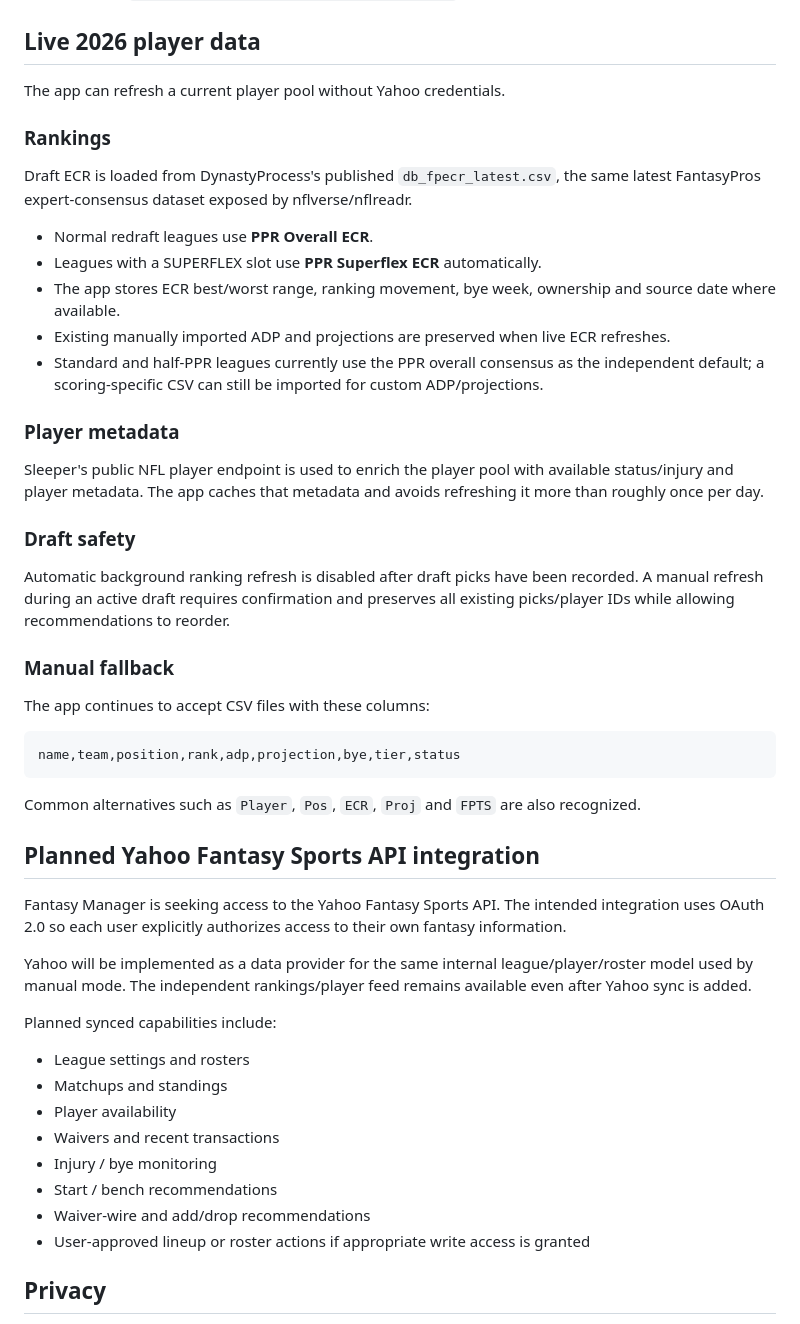
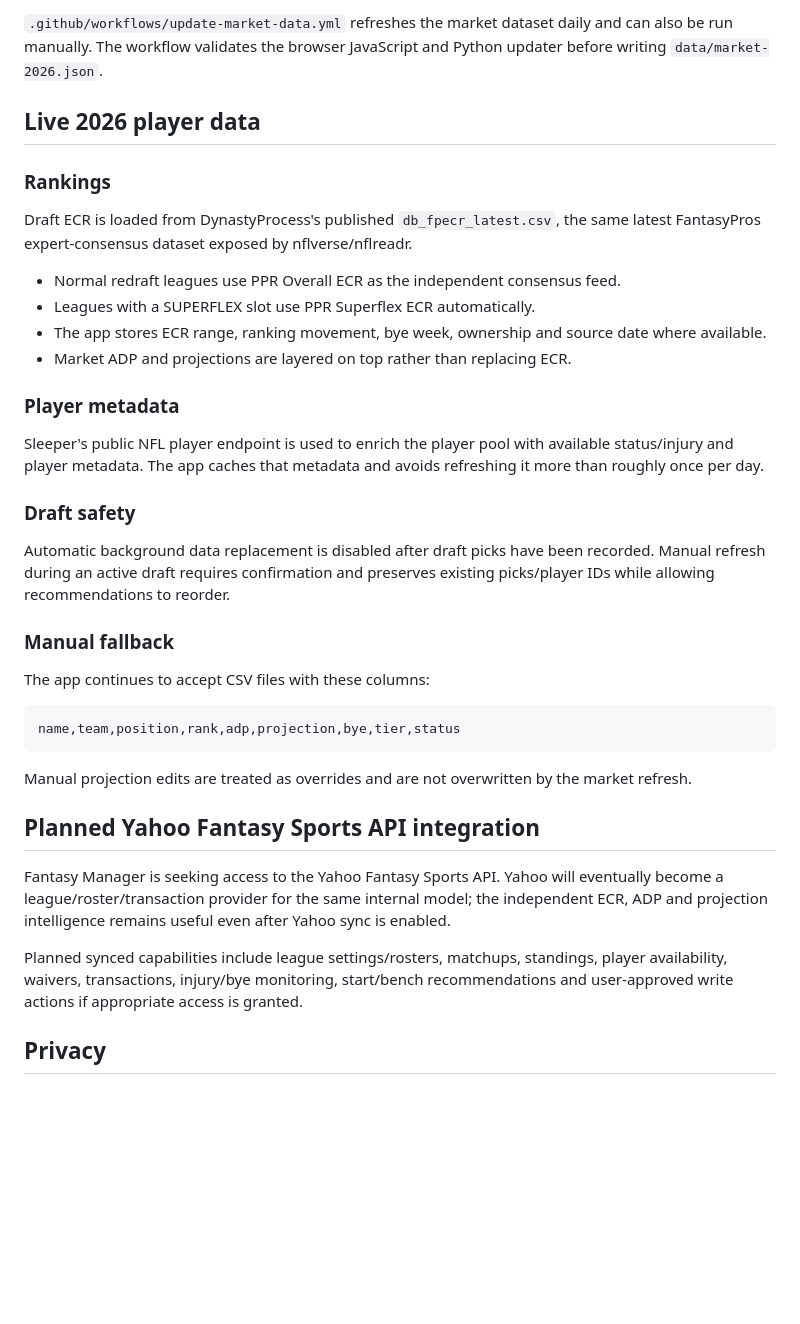
Before and after one commit to stockm/fantasy-manager, a Markdown page: README.md, the part around one of its changes. Drawn GitHub-style; blank space fills up the shorter version.

````diff
--- a/README.md
+++ b/README.md
@@ -30,16 +70,15 @@ Use the site at `https://stockm.github.io/fantasy-manager/`.
+`.github/workflows/update-market-data.yml` refreshes the market dataset daily and can also be run manually. The workflow validates the browser JavaScript and Python updater before writing `data/market-2026.json`.
+
 ## Live 2026 player data
-
-The app can refresh a current player pool without Yahoo credentials.
 
 ### Rankings
 
 Draft ECR is loaded from DynastyProcess's published `db_fpecr_latest.csv`, the same latest FantasyPros expert-consensus dataset exposed by nflverse/nflreadr.
 
-- Normal redraft leagues use **PPR Overall ECR**.
-- Leagues with a SUPERFLEX slot use **PPR Superflex ECR** automatically.
-- The app stores ECR best/worst range, ranking movement, bye week, ownership and source date where available.
-- Existing manually imported ADP and projections are preserved when live ECR refreshes.
-- Standard and half-PPR leagues currently use the PPR overall consensus as the independent default; a scoring-specific CSV can still be imported for custom ADP/projections.
+- Normal redraft leagues use PPR Overall ECR as the independent consensus feed.
+- Leagues with a SUPERFLEX slot use PPR Superflex ECR automatically.
+- The app stores ECR range, ranking movement, bye week, ownership and source date where available.
+- Market ADP and projections are layered on top rather than replacing ECR.
 
 ### Player metadata
 
@@ -47,7 +86,7 @@ Sleeper's public NFL player endpoint is used to enrich the player pool with avai
 
 ### Draft safety
 
-Automatic background ranking refresh is disabled after draft picks have been recorded. A manual refresh during an active draft requires confirmation and preserves all existing picks/player IDs while allowing recommendations to reorder.
+Automatic background data replacement is disabled after draft picks have been recorded. Manual refresh during an active draft requires confirmation and preserves existing picks/player IDs while allowing recommendations to reorder.
 
 ### Manual fallback
 
@@ -57,24 +96,13 @@ The app continues to accept CSV files with these columns:
 name,team,position,rank,adp,projection,bye,tier,status
 ```
 
-Common alternatives such as `Player`, `Pos`, `ECR`, `Proj` and `FPTS` are also recognized.
+Manual projection edits are treated as overrides and are not overwritten by the market refresh.
 
 ## Planned Yahoo Fantasy Sports API integration
 
-Fantasy Manager is seeking access to the Yahoo Fantasy Sports API. The intended integration uses OAuth 2.0 so each user explicitly authorizes access to their own fantasy information.
+Fantasy Manager is seeking access to the Yahoo Fantasy Sports API. Yahoo will eventually become a league/roster/transaction provider for the same internal model; the independent ECR, ADP and projection intelligence remains useful even after Yahoo sync is enabled.
 
-Yahoo will be implemented as a data provider for the same internal league/player/roster model used by manual mode. The independent rankings/player feed remains available even after Yahoo sync is added.
-
-Planned synced capabilities include:
-
-- League settings and rosters
-- Matchups and standings
-- Player availability
-- Waivers and recent transactions
-- Injury / bye monitoring
-- Start / bench recommendations
-- Waiver-wire and add/drop recommendations
-- User-approved lineup or roster actions if appropriate write access is granted
+Planned synced capabilities include league settings/rosters, matchups, standings, player availability, waivers, transactions, injury/bye monitoring, start/bench recommendations and user-approved write actions if appropriate access is granted.
 
 ## Privacy
 
````
Also changed, not shown: other parts of README.md (+51 -11 lines).
